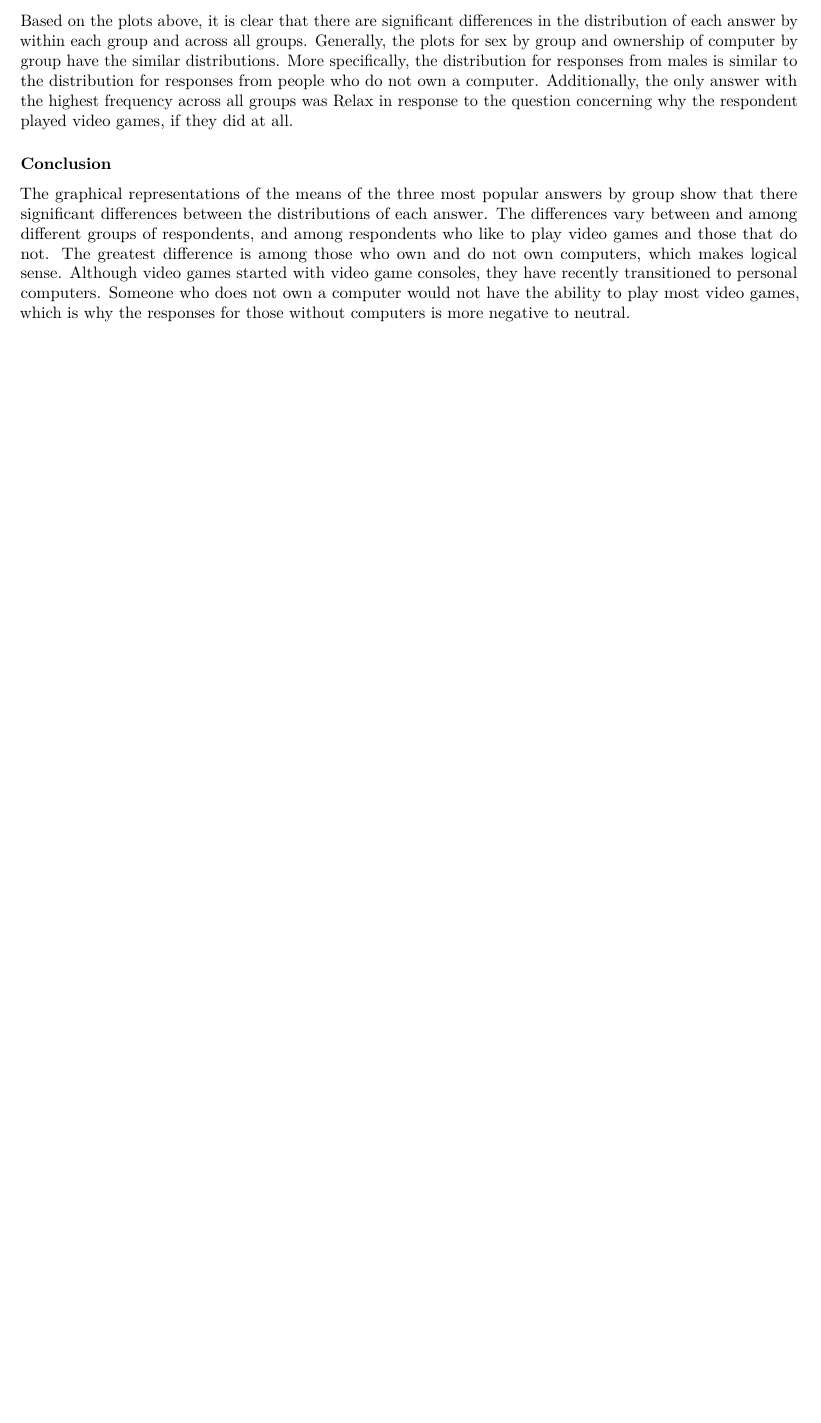
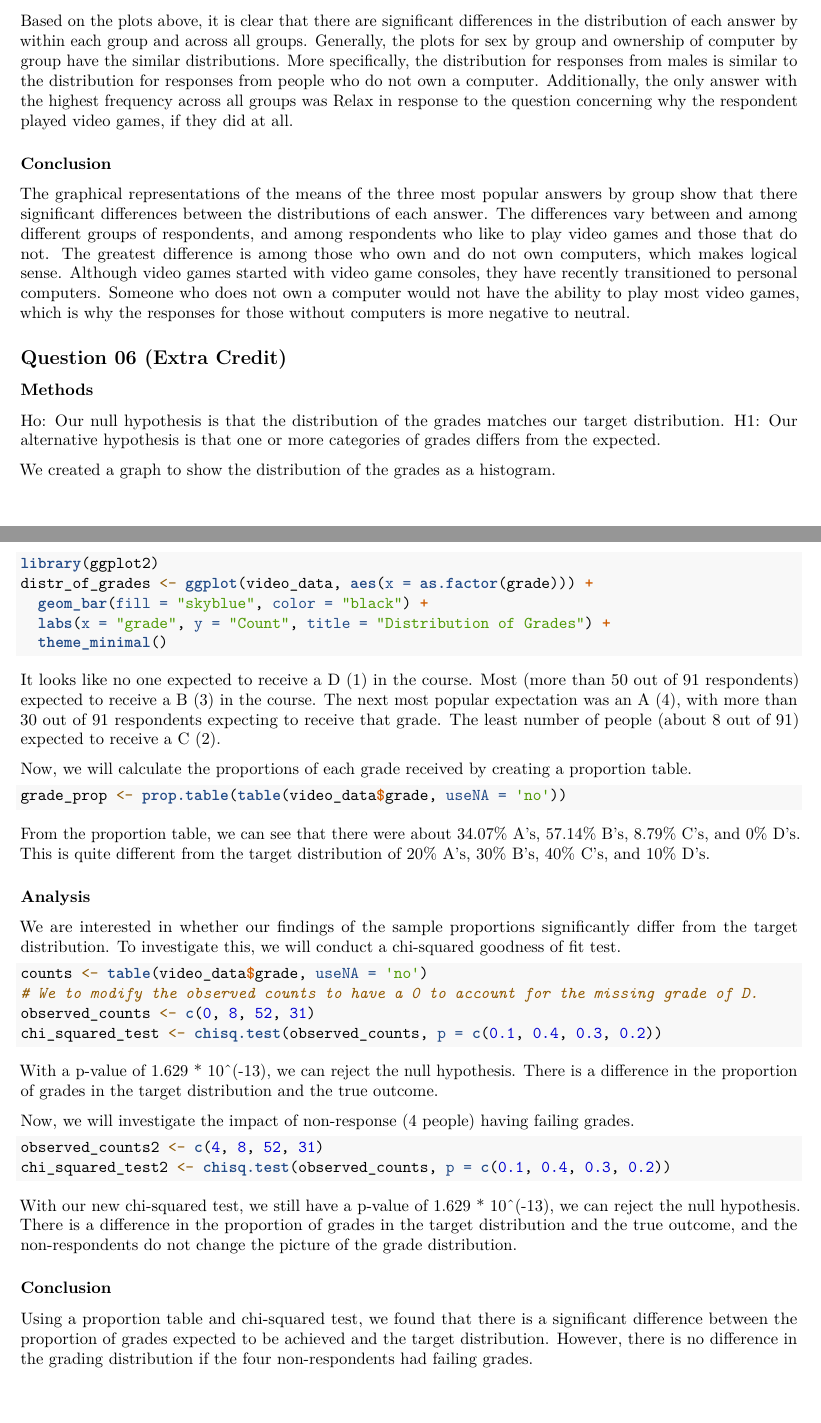
Before and after one commit to heiditam/dsc190_hw2, an R Markdown document (hw2.Rmd): part of page 19 of 19 before the commit and two parts of pages 19 and 20 of 20 after it, the two joined at a grey line, cut so that both start at the same text, the shorter picture padded with empty space. Rendered offline with R 4.5, knitr and Pandoc, then LaTeX, with nearby package versions.

Commit message:
extra credit problem -- sun oct 27 10:11 pm

````diff
--- a/hw2.Rmd
+++ b/hw2.Rmd
@@ -490,3 +488,47 @@ Based on the plots above, it is clear that there are significant differences in
 ### Conclusion
 
 The graphical representations of the means of the three most popular answers by group show that there significant differences between the distributions of each answer. The differences vary between and among different groups of respondents, and among respondents who like to play video games and those that do not. The greatest difference is among those who own and do not own computers, which makes logical sense. Although video games started with video game consoles, they have recently transitioned to personal computers. Someone who does not own a computer would not have the ability to play most video games, which is why the responses for those without computers is more negative to neutral.
+
+## Question 06 (Extra Credit)
+### Methods
+Ho: Our null hypothesis is that the distribution of the grades matches our target distribution.
+H1: Our alternative hypothesis is that one or more categories of grades differs from the expected.
+
+We created a graph to show the distribution of the grades as a histogram.
+```{r}
+library(ggplot2)
+distr_of_grades <- ggplot(video_data, aes(x = as.factor(grade))) +
+  geom_bar(fill = "skyblue", color = "black") +
+  labs(x = "grade", y = "Count", title = "Distribution of Grades") +
+  theme_minimal()
+```
+It looks like no one expected to receive a D (1) in the course. Most (more than 50 out of 91 respondents) expected to receive a B (3) in the course. The next most popular expectation was an A (4), with more than 30 out of 91 respondents expecting to receive that grade. The least number of people (about 8 out of 91) expected to receive a C (2).
+
+Now, we will calculate the proportions of each grade received by creating a proportion table.
+```{r}
+grade_prop <- prop.table(table(video_data$grade, useNA = 'no'))
+```
+From the proportion table, we can see that there were about 34.07% A's, 57.14% B's, 8.79% C's, and 0% D's. This is quite different from the target distribution of 20% A's, 30% B's, 40% C's, and 10% D's.
+
+### Analysis
+We are interested in whether our findings of the sample proportions significantly differ from the target distribution. To investigate this, we will conduct a chi-squared goodness of fit test.
+
+```{r}
+counts <- table(video_data$grade, useNA = 'no')
+# We to modify the observed counts to have a 0 to account for the missing grade of D.
+observed_counts <- c(0, 8, 52, 31)
+chi_squared_test <- chisq.test(observed_counts, p = c(0.1, 0.4, 0.3, 0.2))
+```
+
+With a p-value of 1.629 * 10^(-13), we can reject the null hypothesis. There is a difference in the proportion of grades in the target distribution and the true outcome.
+
+Now, we will investigate the impact of non-response (4 people) having failing grades.
+```{r}
+observed_counts2 <- c(4, 8, 52, 31)
+chi_squared_test2 <- chisq.test(observed_counts, p = c(0.1, 0.4, 0.3, 0.2))
+```
+
+With our new chi-squared test, we still have a p-value of 1.629 * 10^(-13), we can reject the null hypothesis. There is a difference in the proportion of grades in the target distribution and the true outcome, and the non-respondents do not change the picture of the grade distribution.
+
+### Conclusion
+Using a proportion table and chi-squared test, we found that there is a significant difference between the proportion of grades expected to be achieved and the target distribution. However, there is no difference in the grading distribution if the four non-respondents had failing grades.
````
Also changed, not shown: hw2.Rmd (6 more changed lines).
